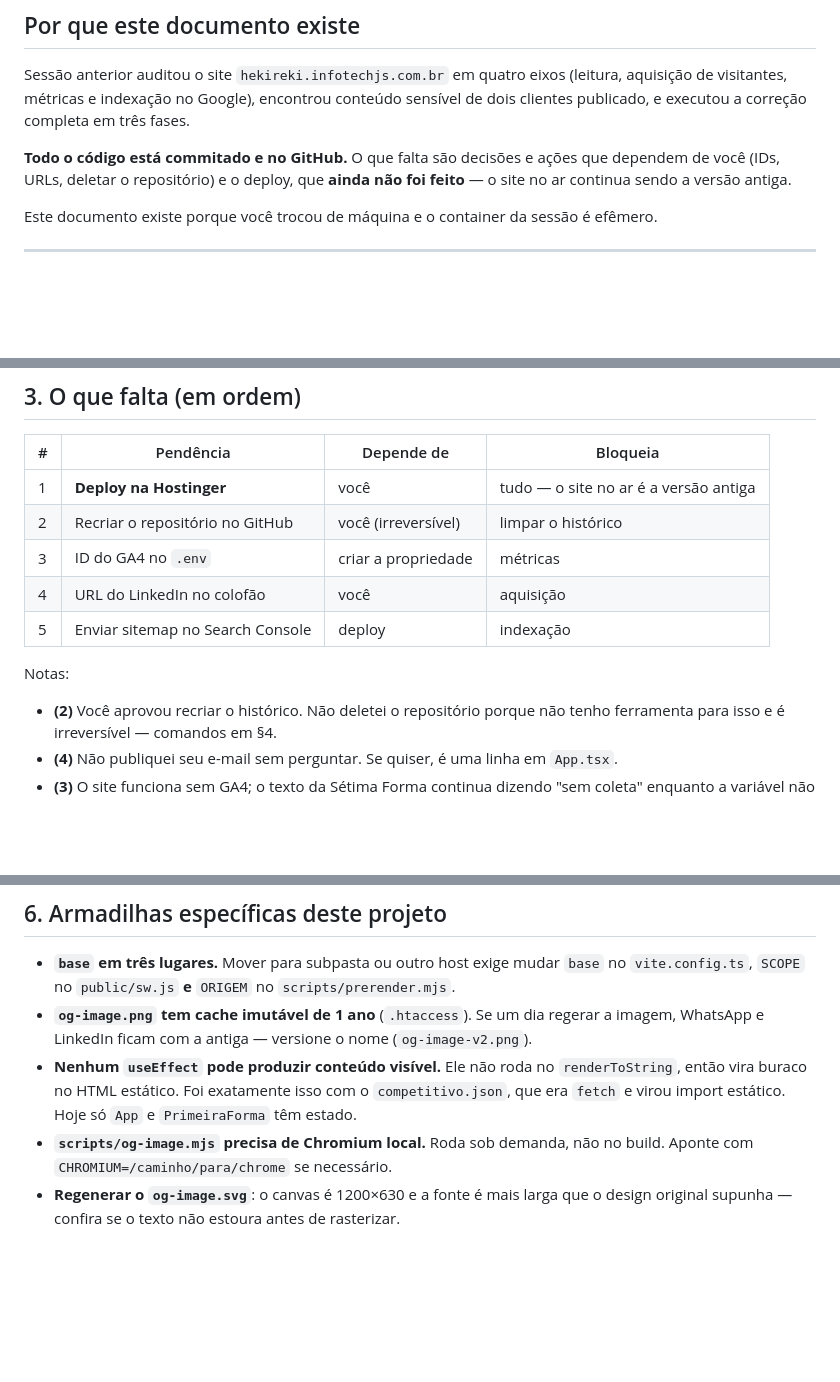
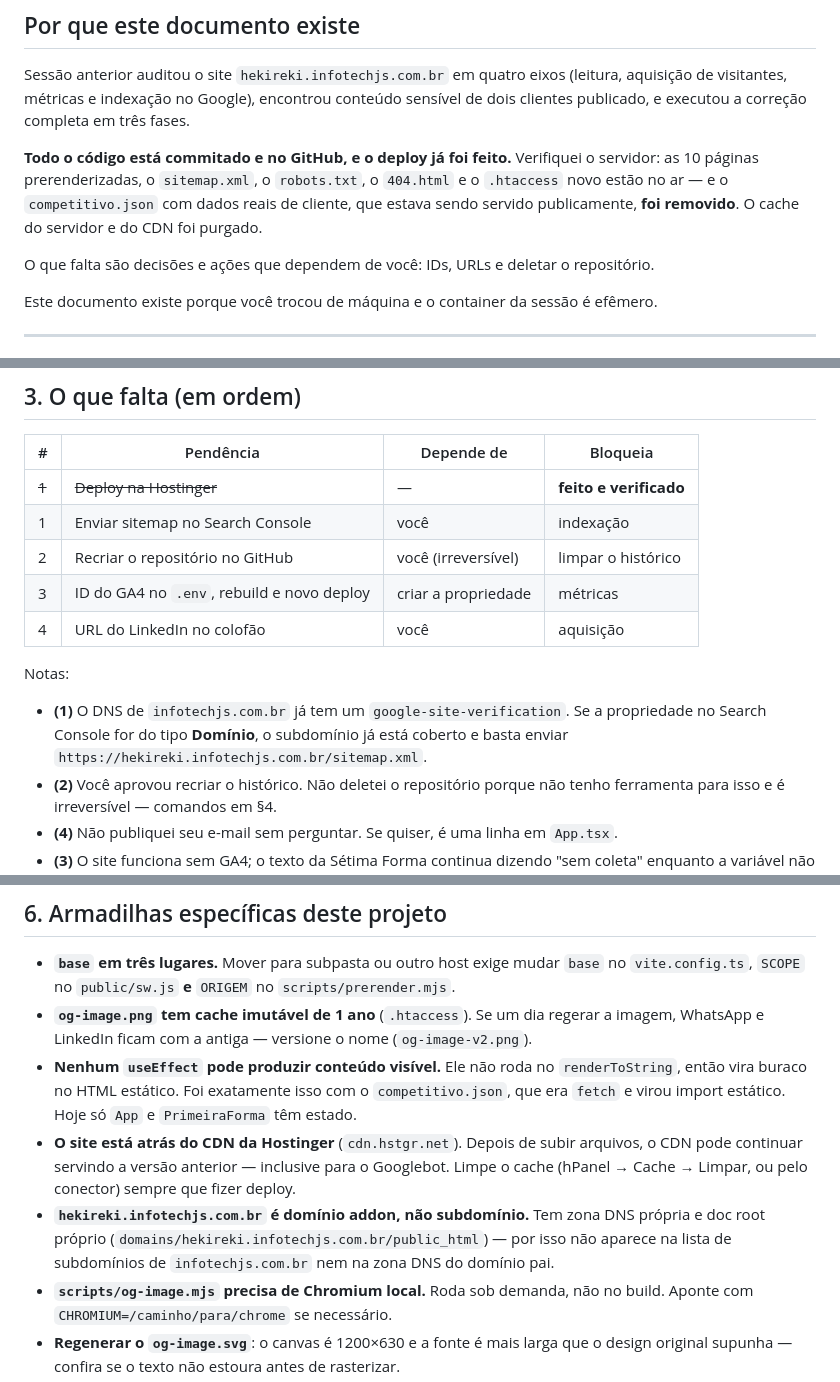
Before and after one commit to benhuur1/Hekireki, a Markdown page: HANDOFF.md, 3 parts joined by grey strips. Drawn GitHub-style; blank space fills up the shorter version.

Commit message:
docs: record deploy done, CDN caveat and addon-domain finding
Verificado no servidor via API da Hostinger, depois do upload:

- index.html com 14.537 bytes (era 2.304) — conteúdo prerenderizado no ar
- as 9 pastas de rota, sitemap.xml, robots.txt, 404.html e og-image.png
- .htaccess com 2.537 bytes (era 1.175) — headers de segurança ativos
- competitivo.json REMOVIDO: os dados reais de cliente estavam sendo
  servidos publicamente e agora não estão mais

Duas descobertas que faltavam na documentação:

- O site está atrás do CDN da Hostinger (cdn.hstgr.net), então um deploy
  pode não aparecer até o cache ser purgado — inclusive para o Googlebot.
  Cache limpo agora; a armadilha ficou registrada.
- hekireki.infotechjs.com.br é domínio addon, não subdomínio: tem zona
  DNS própria e doc root próprio. Foi por isso que não apareceu na zona
  do domínio pai nem na lista de subdomínios — o registro ALIAS existe e
  está correto na zona dele.

Também registrado que o DNS do domínio pai já tem um
google-site-verification, o que provavelmente dispensa nova verificação
no Search Console se a propriedade lá for do tipo Domínio.

Co-Authored-By: Claude Opus 5 <noreply@anthropic.com>
Claude-Session: https://claude.ai/code/session_01LYEWPjSCF6YWdQbzYTSiLD

```diff
--- a/HANDOFF.md
+++ b/HANDOFF.md
@@ -6,9 +6,12 @@ Sessão anterior auditou o site `hekireki.infotechjs.com.br` em quatro eixos (le
 aquisição de visitantes, métricas e indexação no Google), encontrou conteúdo sensível de
 dois clientes publicado, e executou a correção completa em três fases.
 
-**Todo o código está commitado e no GitHub.** O que falta são decisões e ações que
-dependem de você (IDs, URLs, deletar o repositório) e o deploy, que **ainda não foi feito**
-— o site no ar continua sendo a versão antiga.
+**Todo o código está commitado e no GitHub, e o deploy já foi feito.** Verifiquei o
+servidor: as 10 páginas prerenderizadas, o `sitemap.xml`, o `robots.txt`, o `404.html` e o
+`.htaccess` novo estão no ar — e o `competitivo.json` com dados reais de cliente, que estava
+sendo servido publicamente, **foi removido**. O cache do servidor e do CDN foi purgado.
+
+O que falta são decisões e ações que dependem de você: IDs, URLs e deletar o repositório.
 
 Este documento existe porque você trocou de máquina e o container da sessão é efêmero.
 
@@ -110,14 +113,17 @@ sitemap; 1 → 9 âncoras rastreáveis. Hidratação sem um único mismatch no C
 
 | # | Pendência | Depende de | Bloqueia |
 | --- | --- | --- | --- |
-| 1 | **Deploy na Hostinger** | você | tudo — o site no ar é a versão antiga |
+| ~~1~~ | ~~Deploy na Hostinger~~ | — | **feito e verificado** |
+| 1 | Enviar sitemap no Search Console | você | indexação |
 | 2 | Recriar o repositório no GitHub | você (irreversível) | limpar o histórico |
-| 3 | ID do GA4 no `.env` | criar a propriedade | métricas |
+| 3 | ID do GA4 no `.env`, rebuild e novo deploy | criar a propriedade | métricas |
 | 4 | URL do LinkedIn no colofão | você | aquisição |
-| 5 | Enviar sitemap no Search Console | deploy | indexação |
 
 Notas:
 
+- **(1)** O DNS de `infotechjs.com.br` já tem um `google-site-verification`. Se a
+  propriedade no Search Console for do tipo **Domínio**, o subdomínio já está coberto e
+  basta enviar `https://hekireki.infotechjs.com.br/sitemap.xml`.
 - **(2)** Você aprovou recriar o histórico. Não deletei o repositório porque não tenho
   ferramenta para isso e é irreversível — comandos em §4.
 - **(4)** Não publiquei seu e-mail sem perguntar. Se quiser, é uma linha em `App.tsx`.
@@ -220,6 +226,12 @@ rotas distintas, conferindo na aba **HTML** (não "renderizado") que a prosa est
 - **Nenhum `useEffect` pode produzir conteúdo visível.** Ele não roda no `renderToString`,
   então vira buraco no HTML estático. Foi exatamente isso com o `competitivo.json`, que era
   `fetch` e virou import estático. Hoje só `App` e `PrimeiraForma` têm estado.
+- **O site está atrás do CDN da Hostinger** (`cdn.hstgr.net`). Depois de subir arquivos, o
+  CDN pode continuar servindo a versão anterior — inclusive para o Googlebot. Limpe o cache
+  (hPanel → Cache → Limpar, ou pelo conector) sempre que fizer deploy.
+- **`hekireki.infotechjs.com.br` é domínio addon, não subdomínio.** Tem zona DNS própria e
+  doc root próprio (`domains/hekireki.infotechjs.com.br/public_html`) — por isso não aparece
+  na lista de subdomínios de `infotechjs.com.br` nem na zona DNS do domínio pai.
 - **`scripts/og-image.mjs` precisa de Chromium local.** Roda sob demanda, não no build.
   Aponte com `CHROMIUM=/caminho/para/chrome` se necessário.
 - **Regenerar o `og-image.svg`**: o canvas é 1200×630 e a fonte é mais larga que o design
```
